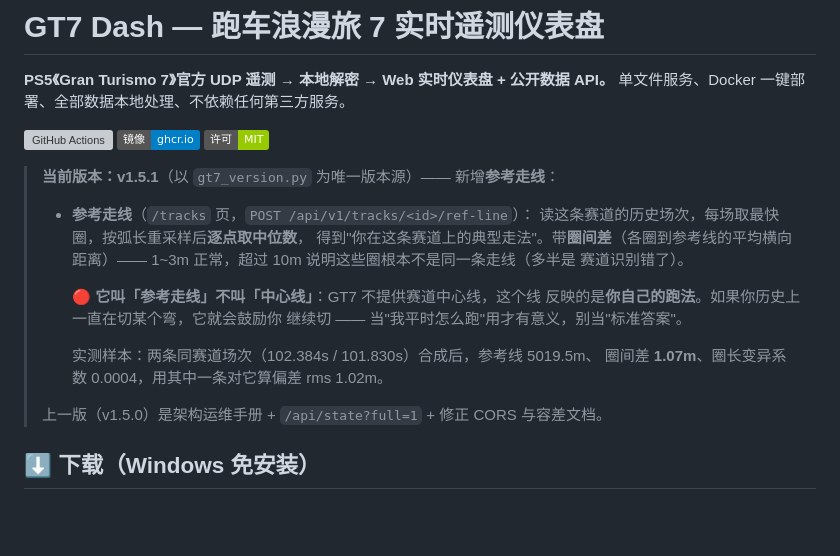
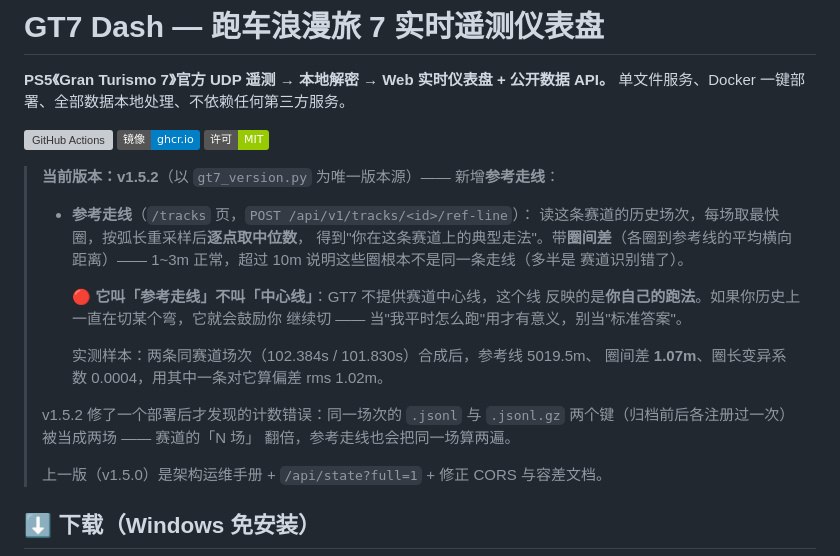
Before and after one commit to DC1024/gt7-dash, a Markdown page: README.md, the part around the change. Drawn GitHub-style; badges without logos; blank space fills up the shorter version; grey boxes are pictures that could not be loaded.

Commit message:
docs(readme): 版本横幅升到 v1.5.2（CI 的版本一致性门禁逮到的）

```diff
--- a/README.md
+++ b/README.md
@@ -7,7 +7,7 @@
 ![GHCR](https://img.shields.io/badge/镜像-ghcr.io-blue)
 ![License](https://img.shields.io/badge/许可-MIT-green)
 
-> **当前版本：v1.5.1**（以 `gt7_version.py` 为唯一版本源）—— 新增**参考走线**：
+> **当前版本：v1.5.2**（以 `gt7_version.py` 为唯一版本源）—— 新增**参考走线**：
 >
 > - **参考走线**（`/tracks` 页，`POST /api/v1/tracks/<id>/ref-line`）：
 >   读这条赛道的历史场次，每场取最快圈，按弧长重采样后**逐点取中位数**，
@@ -21,6 +21,10 @@
 >
 >   实测样本：两条同赛道场次（102.384s / 101.830s）合成后，参考线 5019.5m、
 >   圈间差 **1.07m**、圈长变异系数 0.0004，用其中一条对它算偏差 rms 1.02m。
+>
+> v1.5.2 修了一个部署后才发现的计数错误：同一场次的 `.jsonl` 与
+> `.jsonl.gz` 两个键（归档前后各注册过一次）被当成两场 —— 赛道的「N 场」
+> 翻倍，参考走线也会把同一场算两遍。
 >
 > 上一版（v1.5.0）是架构运维手册 + `/api/state?full=1` + 修正 CORS 与容差文档。
 
```
